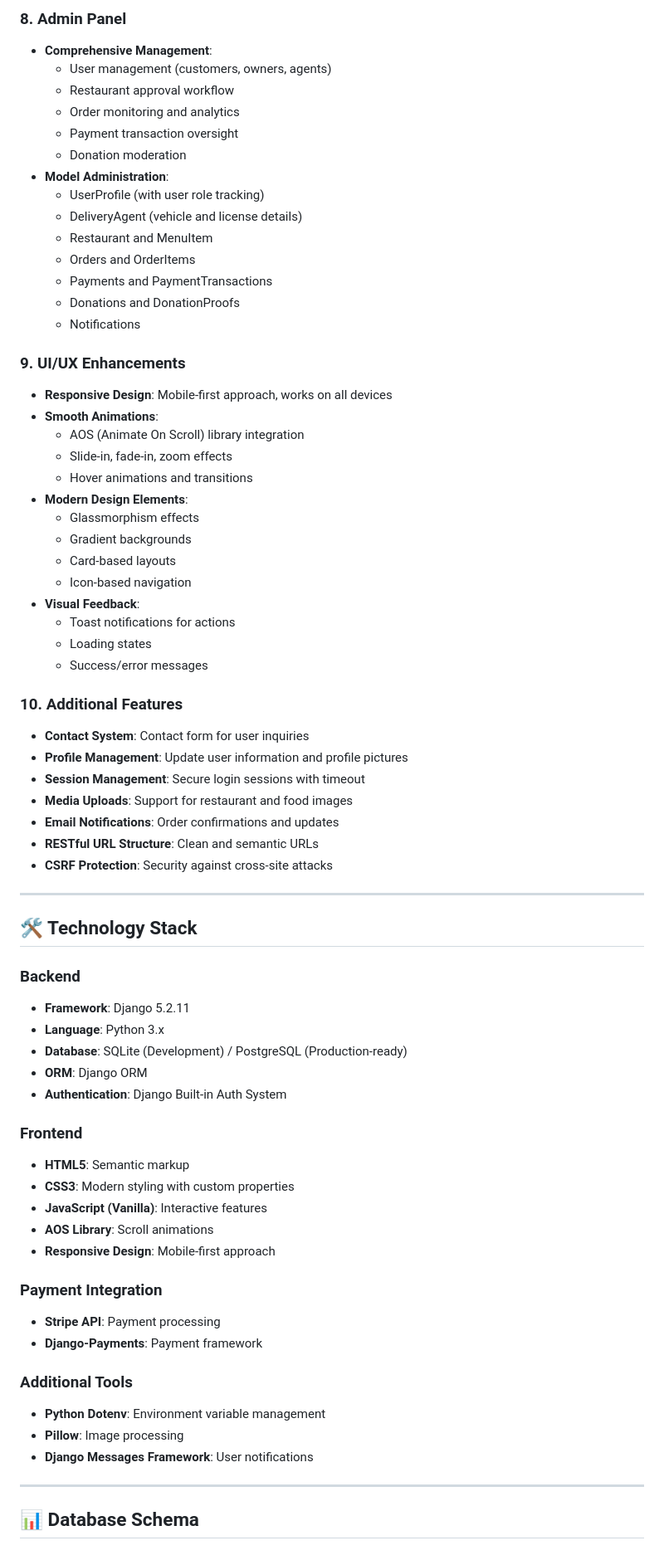
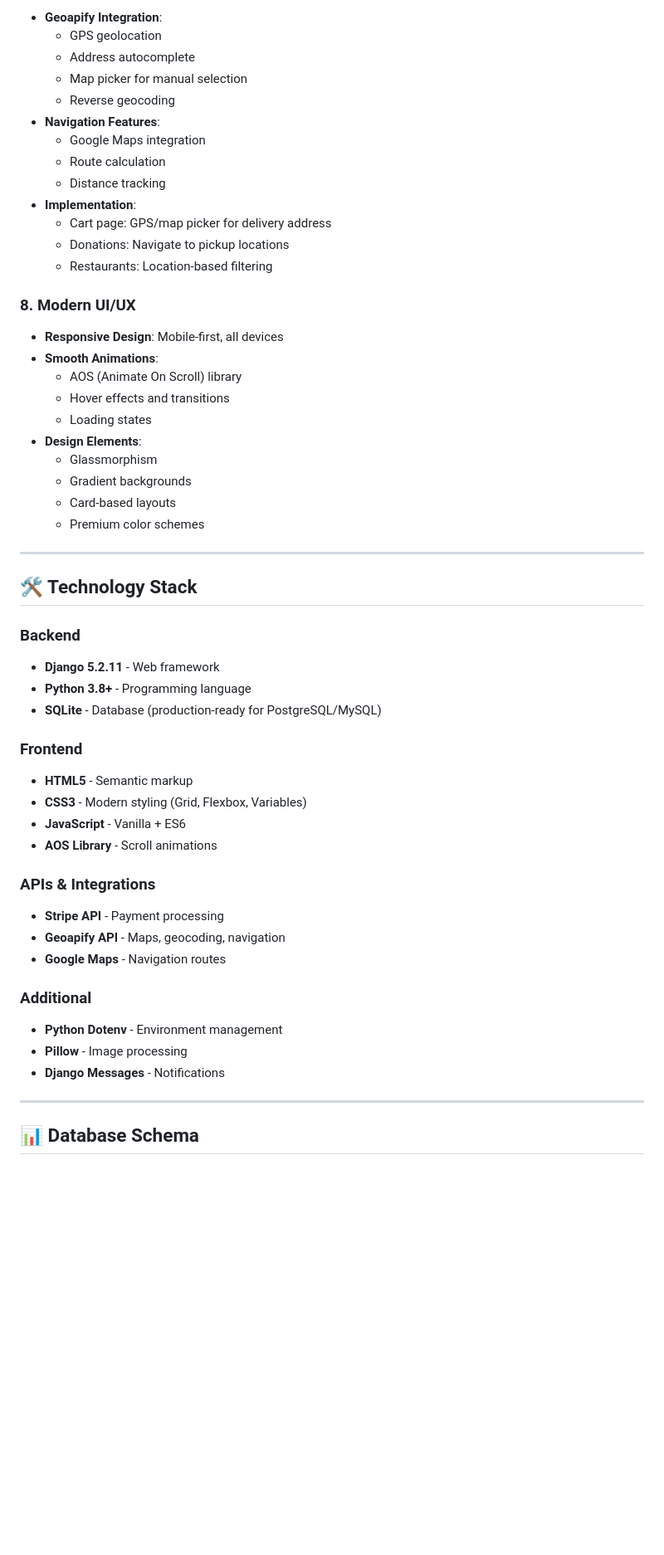
Before and after one commit to ANAND-JATOTHU/Foodify, a Markdown page: README.md, the part around one of its changes. Shown at 83% size. Drawn GitHub-style; blank space fills up the shorter version.

```diff
--- a/README.md
+++ b/README.md
@@ -126,71 +114,55 @@ Key technologies include Django framework, SQLite database, Stripe payment integ
 
-### 8. **Admin Panel**
-- **Comprehensive Management**:
-  - User management (customers, owners, agents)
-  - Restaurant approval workflow
-  - Order monitoring and analytics
-  - Payment transaction oversight
-  - Donation moderation
-- **Model Administration**:
-  - UserProfile (with user role tracking)
-  - DeliveryAgent (vehicle and license details)
-  - Restaurant and MenuItem
-  - Orders and OrderItems
-  - Payments and PaymentTransactions
-  - Donations and DonationProofs
-  - Notifications
+- **Geoapify Integration**:
+  - GPS geolocation
+  - Address autocomplete
+  - Map picker for manual selection
+  - Reverse geocoding
+- **Navigation Features**:
+  - Google Maps integration
+  - Route calculation
+  - Distance tracking
+- **Implementation**:
+  - Cart page: GPS/map picker for delivery address
+  - Donations: Navigate to pickup locations
+  - Restaurants: Location-based filtering
 
-### 9. **UI/UX Enhancements**
-- **Responsive Design**: Mobile-first approach, works on all devices
+### 8. **Modern UI/UX**
+
+- **Responsive Design**: Mobile-first, all devices
 - **Smooth Animations**:
-  - AOS (Animate On Scroll) library integration
-  - Slide-in, fade-in, zoom effects
-  - Hover animations and transitions
-- **Modern Design Elements**:
-  - Glassmorphism effects
+  - AOS (Animate On Scroll) library
+  - Hover effects and transitions
+  - Loading states
+- **Design Elements**:
+  - Glassmorphism
   - Gradient backgrounds
   - Card-based layouts
-  - Icon-based navigation
-- **Visual Feedback**:
-  - Toast notifications for actions
-  - Loading states
-  - Success/error messages
-
-### 10. **Additional Features**
-- **Contact System**: Contact form for user inquiries
-- **Profile Management**: Update user information and profile pictures
-- **Session Management**: Secure login sessions with timeout
-- **Media Uploads**: Support for restaurant and food images
-- **Email Notifications**: Order confirmations and updates
-- **RESTful URL Structure**: Clean and semantic URLs
-- **CSRF Protection**: Security against cross-site attacks
+  - Premium color schemes
 
 ---
 
 ## 🛠️ Technology Stack
 
 ### Backend
-- **Framework**: Django 5.2.11
-- **Language**: Python 3.x
-- **Database**: SQLite (Development) / PostgreSQL (Production-ready)
-- **ORM**: Django ORM
-- **Authentication**: Django Built-in Auth System
+- **Django 5.2.11** - Web framework
+- **Python 3.8+** - Programming language
+- **SQLite** - Database (production-ready for PostgreSQL/MySQL)
 
 ### Frontend
-- **HTML5**: Semantic markup
-- **CSS3**: Modern styling with custom properties
-- **JavaScript (Vanilla)**: Interactive features
-- **AOS Library**: Scroll animations
-- **Responsive Design**: Mobile-first approach
+- **HTML5** - Semantic markup
+- **CSS3** - Modern styling (Grid, Flexbox, Variables)
+- **JavaScript** - Vanilla + ES6
+- **AOS Library** - Scroll animations
 
-### Payment Integration
-- **Stripe API**: Payment processing
-- **Django-Payments**: Payment framework
+### APIs & Integrations
+- **Stripe API** - Payment processing
+- **Geoapify API** - Maps, geocoding, navigation
+- **Google Maps** - Navigation routes
 
-### Additional Tools
-- **Python Dotenv**: Environment variable management
-- **Pillow**: Image processing
-- **Django Messages Framework**: User notifications
+### Additional
+- **Python Dotenv** - Environment management
+- **Pillow** - Image processing
+- **Django Messages** - Notifications
 
 ---
 
```
Also changed, not shown: other parts of README.md (+320 -245 lines).
